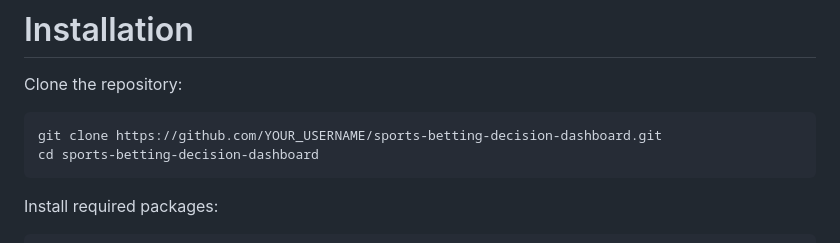
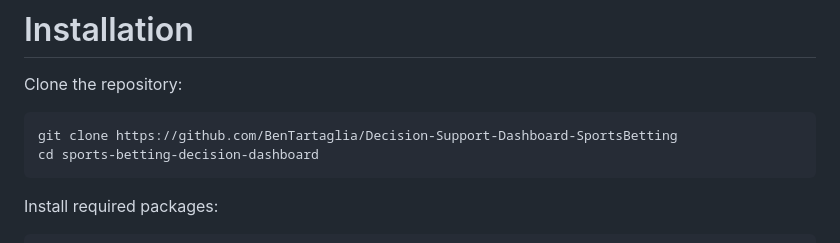
Before and after one commit to BenTartaglia/Decision-Support-Dashboard-SportsBetting, a Markdown page: README.md, the part around the change. GitHub-like rendering.

````diff
--- a/README.md
+++ b/README.md
@@ -123,7 +123,7 @@ sports-betting-decision-dashboard
 Clone the repository:
 
 ```
-git clone https://github.com/YOUR_USERNAME/sports-betting-decision-dashboard.git
+git clone https://github.com/BenTartaglia/Decision-Support-Dashboard-SportsBetting
 cd sports-betting-decision-dashboard
 ```
 
````
